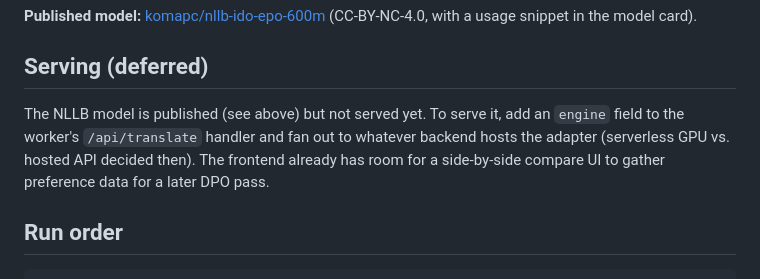
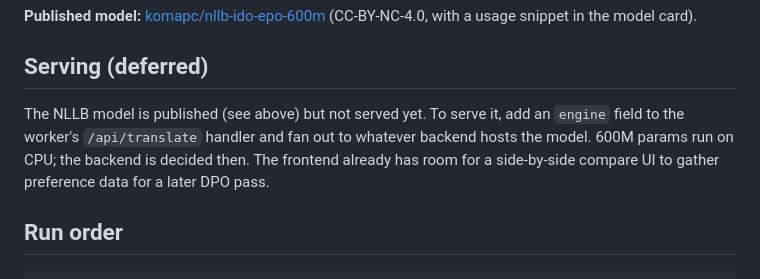
Before and after one commit to komapc/ido-epo-llm, a Markdown page: README.md, the part around the change. Drawn GitHub-style.

Commit message:
docs: tidy serving section
Co-Authored-By: Claude Opus 5.5 <noreply@anthropic.com>

```diff
--- a/README.md
+++ b/README.md
@@ -91,9 +91,9 @@ dropped. The Kaggle predictions are in `eval/preds/`. To re-score:
 
 ## Serving (deferred)
 
-The NLLB model is published (see above) but not served yet. To serve it, add an `engine` field to the worker's `/api/translate`
-handler and fan out to whatever backend hosts the adapter (serverless GPU vs.
-hosted API decided then). The frontend already has room for a side-by-side
+The NLLB model is published (see above) but not served yet. To serve it, add an
+`engine` field to the worker's `/api/translate` handler and fan out to whatever
+backend hosts the model. 600M params run on CPU; the backend is decided then. The frontend already has room for a side-by-side
 compare UI to gather preference data for a later DPO pass.
 
 ## Run order
```
